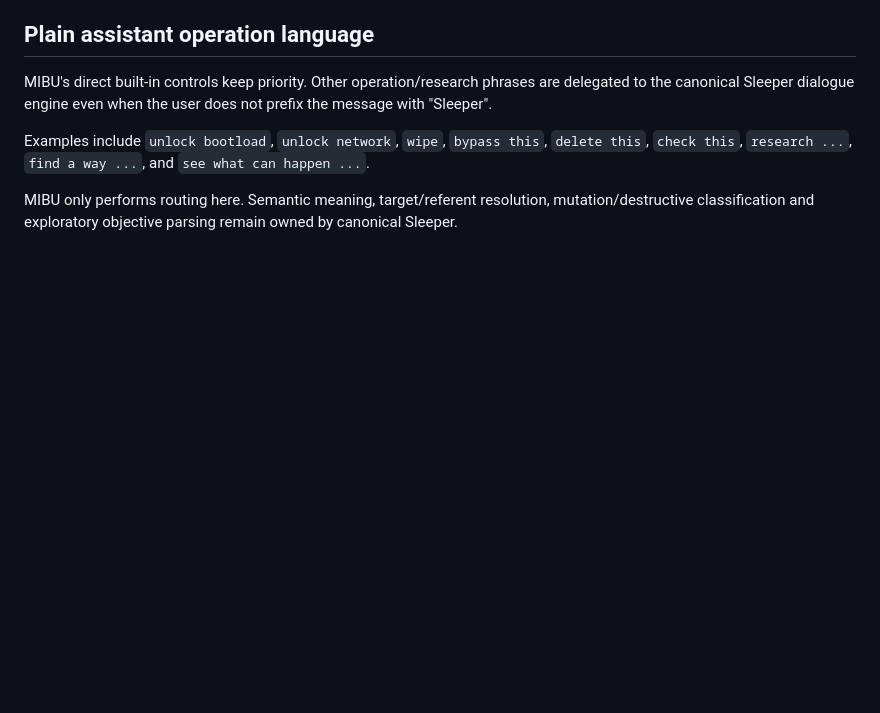
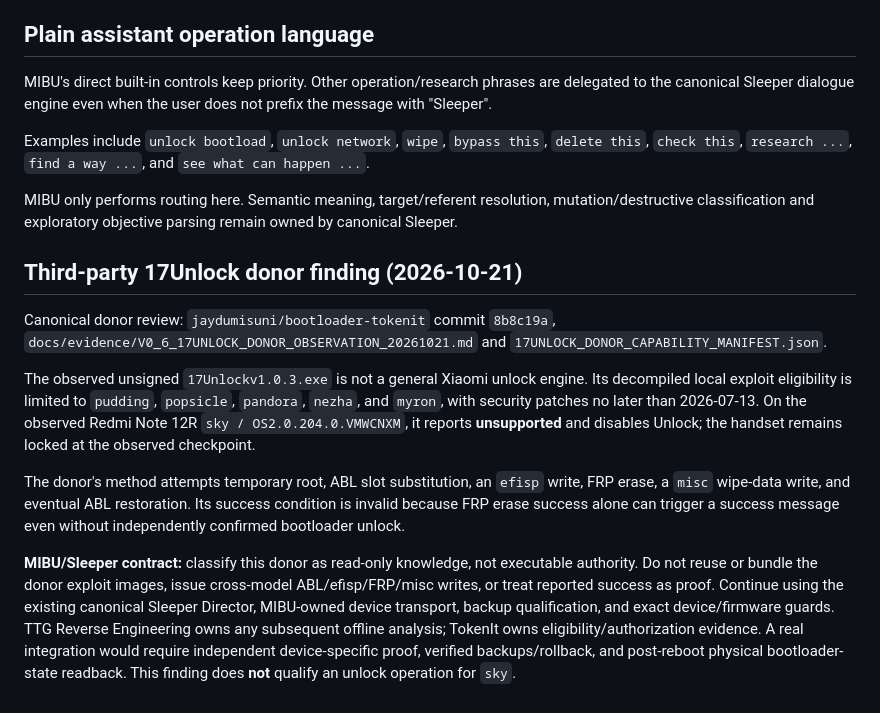
Before and after one commit to jaydumisuni/MIBU, a Markdown page: docs/SLEEPER_INTEGRATION.md, the part around the change. Rendered like a GitHub page; blank space fills up the shorter version.

Commit message:
docs: record 17Unlock donor limits in Sleeper integration

```diff
--- a/docs/SLEEPER_INTEGRATION.md
+++ b/docs/SLEEPER_INTEGRATION.md
@@ -54,3 +54,13 @@ MIBU's direct built-in controls keep priority. Other operation/research phrases
 Examples include `unlock bootload`, `unlock network`, `wipe`, `bypass this`, `delete this`, `check this`, `research ...`, `find a way ...`, and `see what can happen ...`.
 
 MIBU only performs routing here. Semantic meaning, target/referent resolution, mutation/destructive classification and exploratory objective parsing remain owned by canonical Sleeper.
+
+## Third-party 17Unlock donor finding (2026-10-21)
+
+Canonical donor review: `jaydumisuni/bootloader-tokenit` commit `8b8c19a`, `docs/evidence/V0_6_17UNLOCK_DONOR_OBSERVATION_20261021.md` and `17UNLOCK_DONOR_CAPABILITY_MANIFEST.json`.
+
+The observed unsigned `17Unlockv1.0.3.exe` is not a general Xiaomi unlock engine. Its decompiled local exploit eligibility is limited to `pudding`, `popsicle`, `pandora`, `nezha`, and `myron`, with security patches no later than 2026-07-13. On the observed Redmi Note 12R `sky / OS2.0.204.0.VMWCNXM`, it reports **unsupported** and disables Unlock; the handset remains locked at the observed checkpoint.
+
+The donor's method attempts temporary root, ABL slot substitution, an `efisp` write, FRP erase, a `misc` wipe-data write, and eventual ABL restoration. Its success condition is invalid because FRP erase success alone can trigger a success message even without independently confirmed bootloader unlock.
+
+**MIBU/Sleeper contract:** classify this donor as read-only knowledge, not executable authority. Do not reuse or bundle the donor exploit images, issue cross-model ABL/efisp/FRP/misc writes, or treat reported success as proof. Continue using the existing canonical Sleeper Director, MIBU-owned device transport, backup qualification, and exact device/firmware guards. TTG Reverse Engineering owns any subsequent offline analysis; TokenIt owns eligibility/authorization evidence. A real integration would require independent device-specific proof, verified backups/rollback, and post-reboot physical bootloader-state readback. This finding does **not** qualify an unlock operation for `sky`.
```
